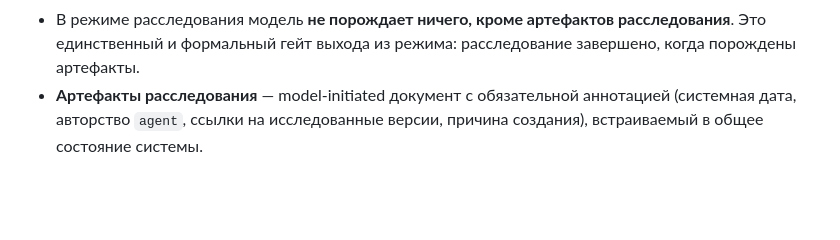
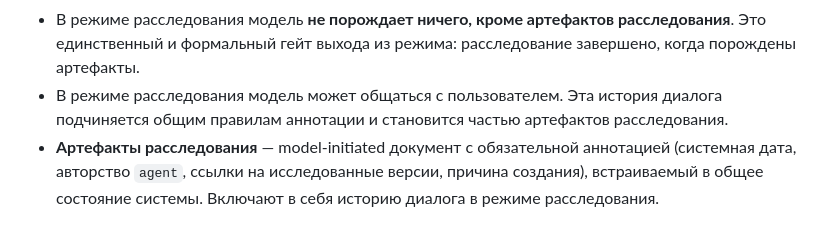
Before and after one commit to yamshchikoff/dietology, a Markdown page: docs/requirements-discussion.md, the part around the change. GitHub-like rendering; blank space fills up the shorter version.

Commit message:
docs: add investigation mode — dialogue with user is part of artifacts
Co-Authored-By: DeepSeek <noreply@deepseek.com>

```diff
--- a/docs/requirements-discussion.md
+++ b/docs/requirements-discussion.md
@@ -140,4 +140,5 @@
 - Пользователю **чётко и недвусмысленно** видно, что модель находится в режиме расследования.
 - В режиме расследования модель **ничего не удаляет и не меняет** — только читает и порождает артефакты расследования.
 - В режиме расследования модель **не порождает ничего, кроме артефактов расследования**. Это единственный и формальный гейт выхода из режима: расследование завершено, когда порождены артефакты.
-- **Артефакты расследования** — model-initiated документ с обязательной аннотацией (системная дата, авторство `agent`, ссылки на исследованные версии, причина создания), встраиваемый в общее состояние системы.
+- В режиме расследования модель может общаться с пользователем. Эта история диалога подчиняется общим правилам аннотации и становится частью артефактов расследования.
+- **Артефакты расследования** — model-initiated документ с обязательной аннотацией (системная дата, авторство `agent`, ссылки на исследованные версии, причина создания), встраиваемый в общее состояние системы. Включают в себя историю диалога в режиме расследования.
```
